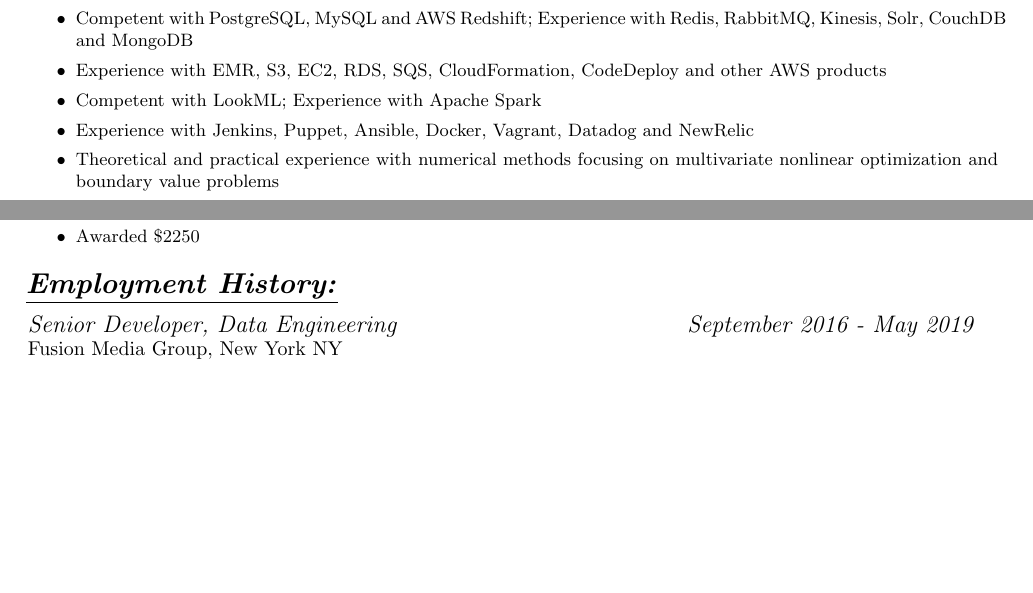
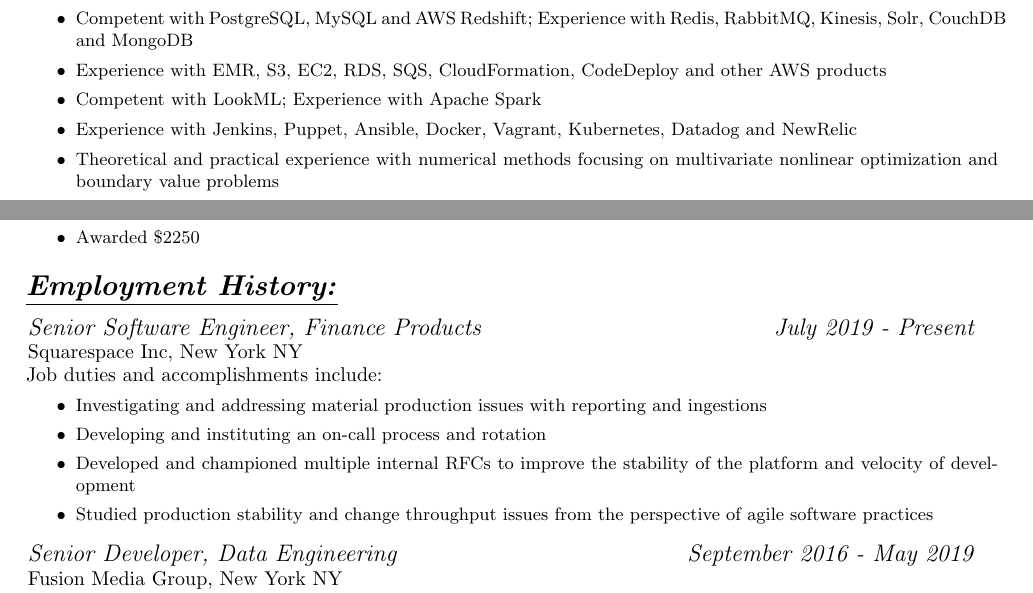
Before and after one commit to jfhbrook/resume, a LaTeX CV (cv.tex, which reads jobs/sqsp.tex, resume.cls, skills/devops.tex): two parts of pages 1 and 2 of 3, joined at a grey line, cut so that both start at the same text, the shorter picture padded with empty space. Compiled offline with pdfLaTeX.

Commit message:
I work at squarespace now

```diff
--- a/cv.tex
+++ b/cv.tex
@@ -1,4 +1,4 @@
-\documentclass{resume}
+\documentclass[10pt]{resume}
 
 \usepackage{paralist}%Squishing bulleted lists
 \usepackage{verbatim}%for the comment environment
--- /dev/null
+++ b/jobs/sqsp.tex
@@ -0,0 +1,12 @@
+\affiliation[Squarespace Inc, New York NY]{Senior Software Engineer, Finance Products}{July 2019 - Present}
+\normalsize
+Job duties and accomplishments include:
+\small
+\begin{itemize}
+    \item Investigating and addressing material production issues with reporting and ingestions
+    \item Developing and instituting an on-call process and rotation
+    \item Developed and championed multiple internal RFCs to improve the stability of the platform and velocity of development
+    \item Studied production stability and change throughput issues from the perspective of agile software practices
+\end{itemize}
+\normalsize
+\medskip
--- a/resume.cls
+++ b/resume.cls
@@ -9,7 +11,7 @@
 \NeedsTeXFormat{LaTeX2e}
 \ProvidesClass{resume}
 
-\LoadClassWithOptions{article}
+\LoadClassWithOptions{extarticle}
 
 % No page numbers by default.
 \pagestyle{empty}
--- a/skills/devops.tex
+++ b/skills/devops.tex
@@ -1 +1 @@
-\item Experience with Jenkins, Puppet, Ansible, Docker, Vagrant, Datadog and NewRelic
+\item Experience with Jenkins, Puppet, Ansible, Docker, Vagrant, Kubernetes, Datadog and NewRelic
```
Also changed, not shown: resume.tex (+2 -1 lines), Makefile, resume.pdf, cv.tex (1 more changed lines), resume.cls (2 more changed lines).
